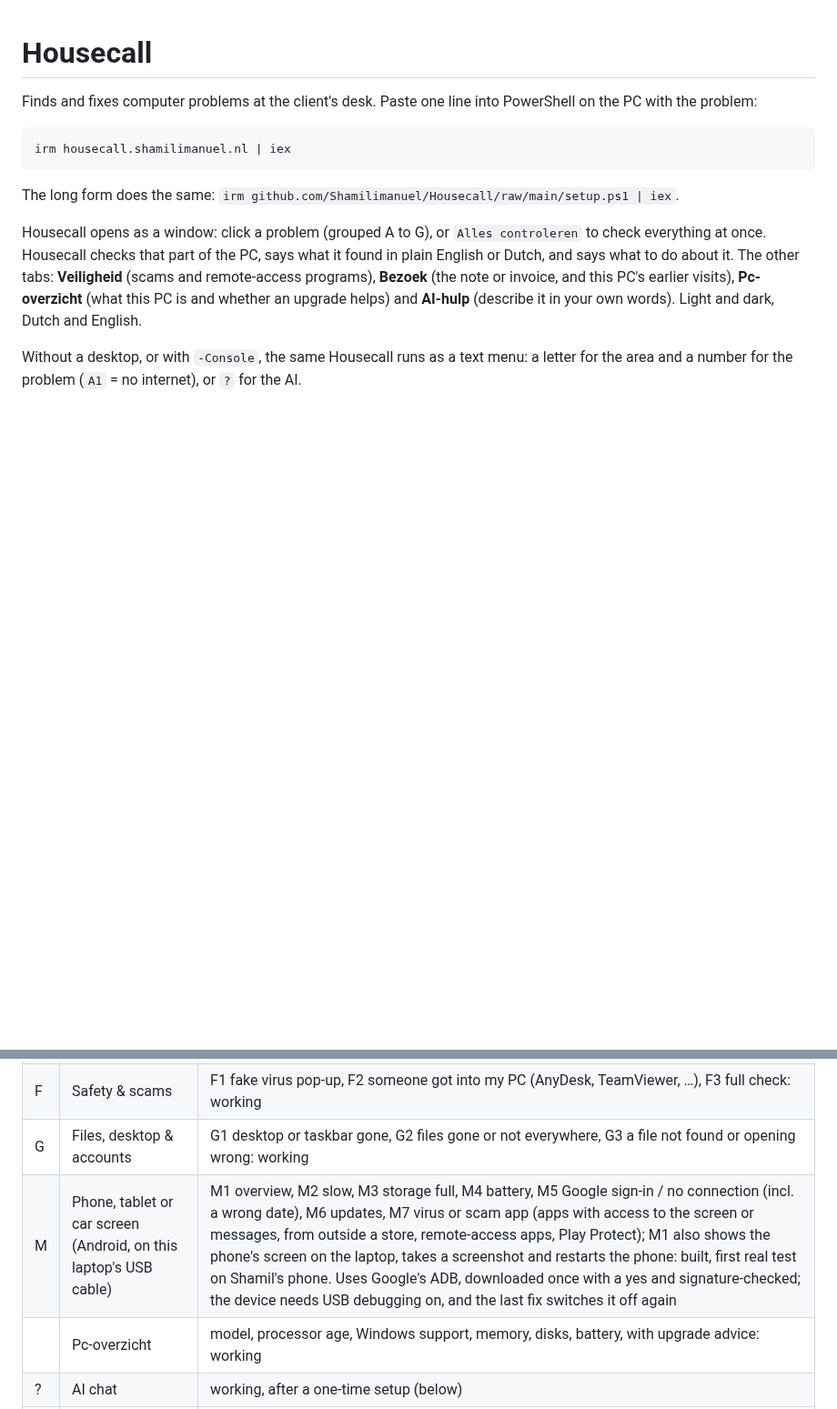
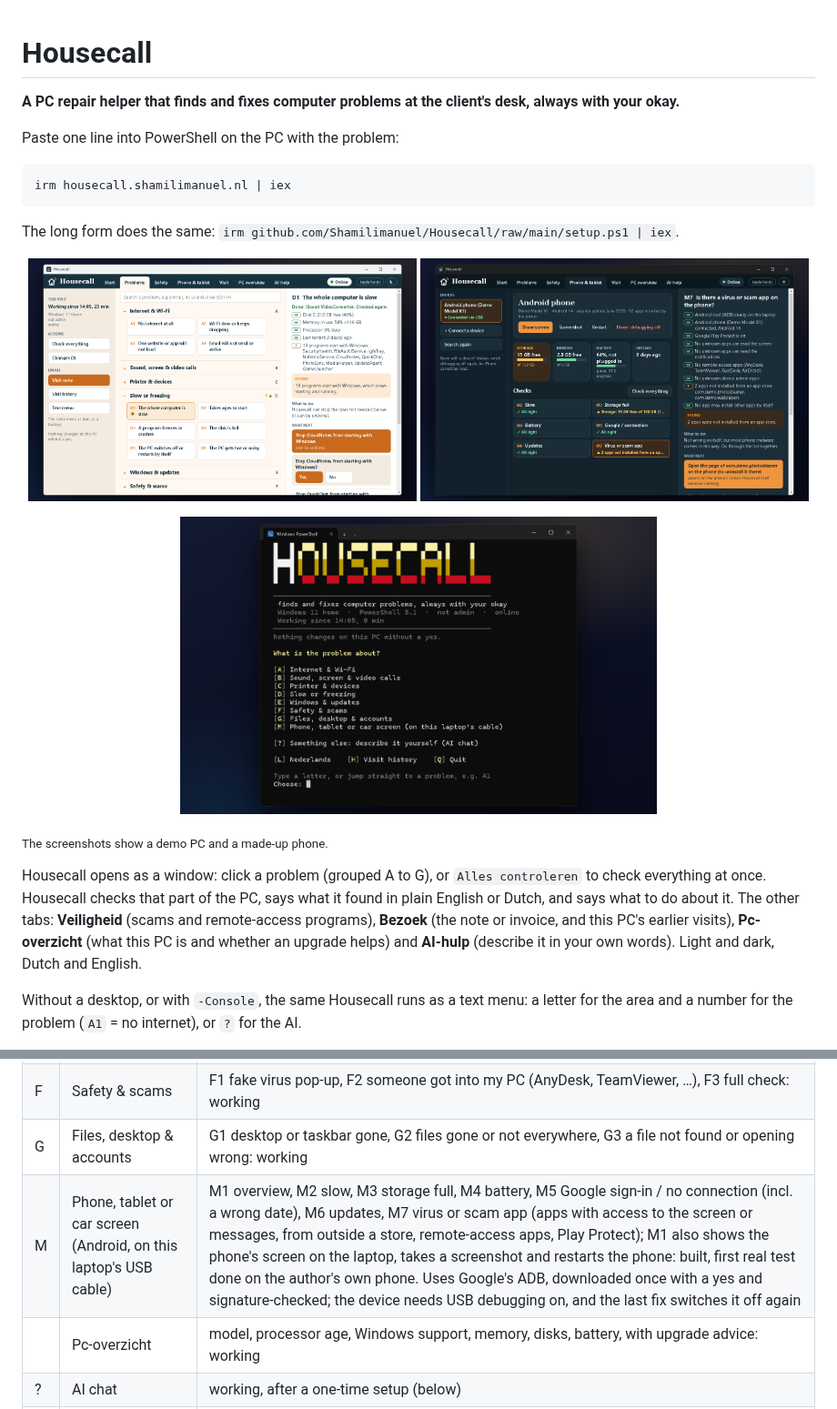
Before and after one commit to Shamilimanuel/Housecall, a Markdown page: README.md, 2 parts joined by grey strips. Shown at 91% size. Rendered like a GitHub page; pictures changed too: docs/screenshots/phone-check.png (added), docs/screenshots/problems.png (added), docs/screenshots/text-menu.png (added); blank space fills up the shorter version.

````diff
--- a/README.md
+++ b/README.md
@@ -1,13 +1,24 @@
 # Housecall
 
-Finds and fixes computer problems at the client's desk. Paste one line into
-PowerShell on the PC with the problem:
+**A PC repair helper that finds and fixes computer problems at the client's desk, always with your okay.**
+
+Paste one line into PowerShell on the PC with the problem:
 
 ```powershell
 irm housecall.shamilimanuel.nl | iex
 ```
 
 The long form does the same: `irm github.com/Shamilimanuel/Housecall/raw/main/setup.ps1 | iex`.
+
+<p align="center">
+  <img src="docs/screenshots/problems.png" alt="Housecall's Problems tab: problems grouped A to G, with what it found and what to do next" width="49%">
+  <img src="docs/screenshots/phone-check.png" alt="The Phone and tablet tab: a phone checked over USB, with storage, memory and battery" width="49%">
+</p>
+<p align="center">
+  <img src="docs/screenshots/text-menu.png" alt="The same Housecall as a text menu in PowerShell" width="60%">
+</p>
+
+<sub>The screenshots show a demo PC and a made-up phone.</sub>
 
 Housecall opens as a window: click a problem (grouped A to G), or `Alles
 controleren` to check everything at once. Housecall checks that part of the
@@ -70,7 +81,7 @@ date; run `make-usb.ps1` again then.
 | E | Windows & updates | E1 updates, E2 error message, E3 won't shut down: working |
 | F | Safety & scams | F1 fake virus pop-up, F2 someone got into my PC (AnyDesk, TeamViewer, …), F3 full check: working |
 | G | Files, desktop & accounts | G1 desktop or taskbar gone, G2 files gone or not everywhere, G3 a file not found or opening wrong: working |
-| M | Phone, tablet or car screen (Android, on this laptop's USB cable) | M1 overview, M2 slow, M3 storage full, M4 battery, M5 Google sign-in / no connection (incl. a wrong date), M6 updates, M7 virus or scam app (apps with access to the screen or messages, from outside a store, remote-access apps, Play Protect); M1 also shows the phone's screen on the laptop, takes a screenshot and restarts the phone: built, first real test on Shamil's phone. Uses Google's ADB, downloaded once with a yes and signature-checked; the device needs USB debugging on, and the last fix switches it off again |
+| M | Phone, tablet or car screen (Android, on this laptop's USB cable) | M1 overview, M2 slow, M3 storage full, M4 battery, M5 Google sign-in / no connection (incl. a wrong date), M6 updates, M7 virus or scam app (apps with access to the screen or messages, from outside a store, remote-access apps, Play Protect); M1 also shows the phone's screen on the laptop, takes a screenshot and restarts the phone: built, first real test done on the author's own phone. Uses Google's ADB, downloaded once with a yes and signature-checked; the device needs USB debugging on, and the last fix switches it off again |
 | | Pc-overzicht | model, processor age, Windows support, memory, disks, battery, with upgrade advice: working |
 | ? | AI chat | working, after a one-time setup (below) |
 | H | Visit history | working, after the same setup |
````
Also changed, not shown: other parts of README.md (+25 -0 lines).
